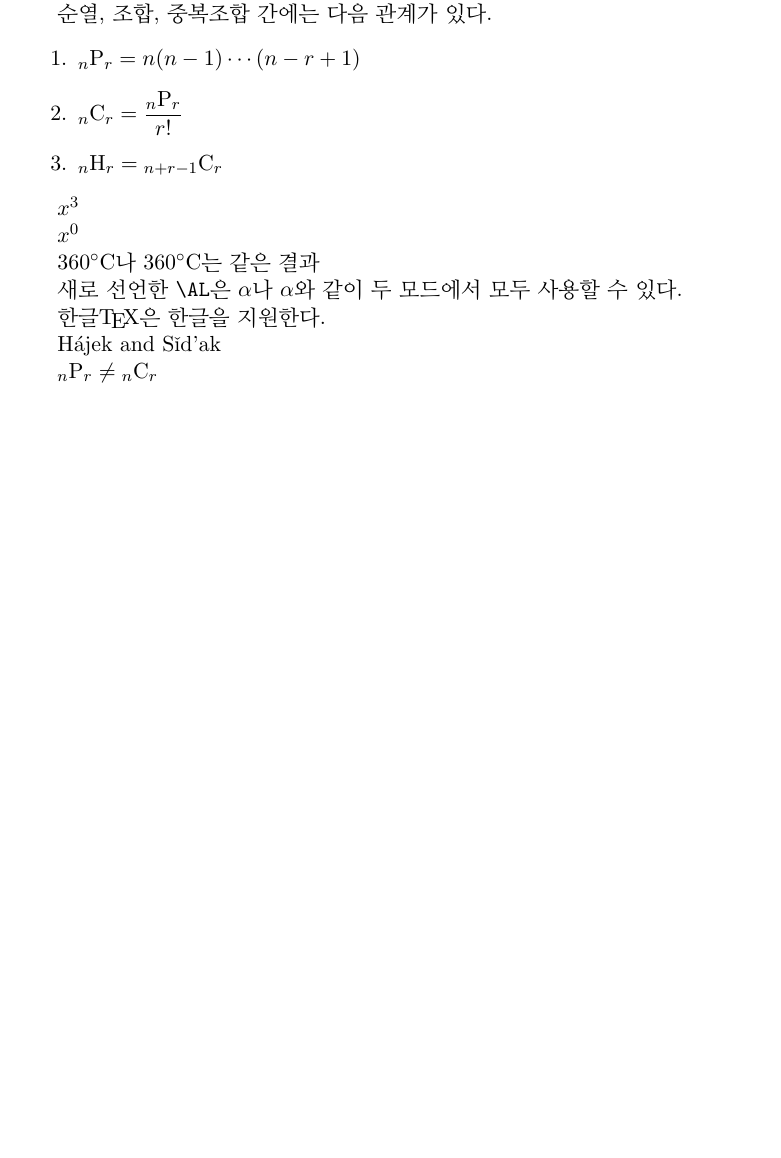
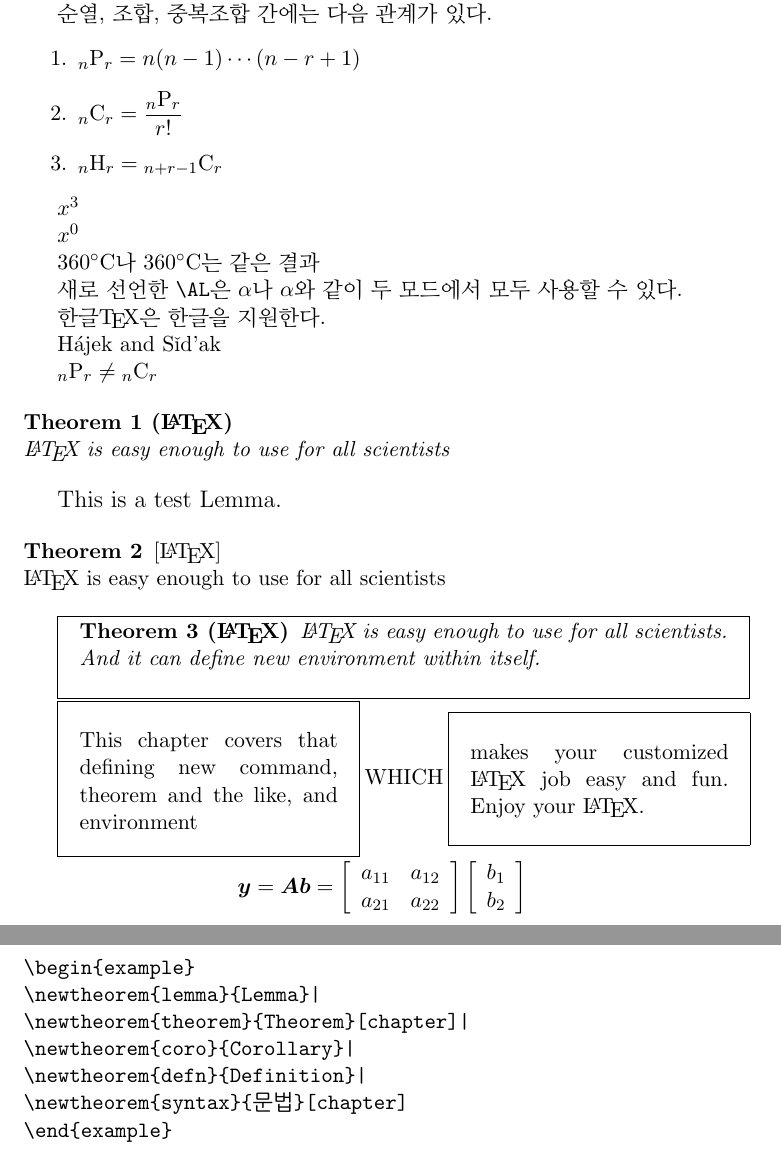
Before and after one commit to ChengBinJin/LatexBible, a LaTeX document (files/chap09.tex): part of the page before the commit and two parts of pages 1 and 2 of 2 after it, the two joined at a grey line, cut so that both start at the same text, the shorter picture padded with empty space. Compiled offline with pdfLaTeX.

Commit message:
revise chapter 09

```diff
--- a/files/chap09.tex
+++ b/files/chap09.tex
@@ -23,3 +23,5 @@
 \providecommand{\mdegree}[1]{#1\ensuremath{^\circ}}
 \newcommand{\HandS}{\Hajek \ and \Sidak}
 \newcommand{\pandc}[2]{\permut{#1}{#2} \ne \combin{#1}{#2}}
+
+\newtheorem{theorem}{Theorem}
@@ -25,0 +36,2 @@
+\hline \\*[-.3\baselineskip]
+\begin{minipage}[t]{#1}}%
@@ -50,6 +66,54 @@ $\dsum{i=1}{n} x_i$ is the same as $\sum_{i=1}^n x_i$.
 
 $\pandc{n}{r}$
 
+\begin{theorem}[\LaTeX] \label{th:texusage}{\  \\
+\LaTeX\ is easy enough to use for all scientists}
+\end{theorem}
+
+\begin{large}
+This is a test Lemma.
+\end{large}
+
+\begin{mytheorem}[\LaTeX]
+{\ \\
+\LaTeX\ is easy enough to use for all scientists}
+\end{mytheorem}
+
+\begin{myfbox}[4.5in]
+\vspace*{-1.5\baselineskip}
+\begin{theorem}[\LaTeX] \label{th:texsage2}
+\LaTeX\ is easy enough to use for all scientists. And it can define new environment within itself.
+\end{theorem}
+\vspace*{-1.5\baselineskip}
+\end{myfbox}
+
+\begin{myfbox}[.36\textwidth]
+This chapter covers that defining new command, theorem and the like, and environment
+\end{myfbox} WHICH
+\begin{myfbox}[.36\textwidth]
+makes your customized \LaTeX\ job easy and fun. Enjoy your \LaTeX.
+\end{myfbox}
+
+$$\mbox{{\boldmath $y$}}=\mbox{{\boldmath $Ab$}} = \begin{barray}{cc} a_{11} & a_{12} \\ a_{21} & a_{22} \end{barray}
+\begin{barray}{c} b_1 \\ b_2 \\ \end{barray}$$
+
+\newenvironment{example}
+{\vspace*{.6\baselineskip}\hrule\nopagebreak[4]
+\begin{list}{}
+{\setlength{\rightmargin}{.2in}}
+\refstepcounter{excntr}
+\item[예 \thechapter.\arabic{excntr}]}
+{\vspace*{.6\baselineskip}\hrule\end{list}}
+
+\begin{verbatim}
+\begin{example}
+\newtheorem{lemma}{Lemma}|
+\newtheorem{theorem}{Theorem}[chapter]|
+\newtheorem{coro}{Corollary}|
+\newtheorem{defn}{Definition}|
+\newtheorem{syntax}{문법}[chapter]
+\end{example}
+\end{verbatim}
 
 
 
```
Also changed, not shown: files/chap09.pdf, files/chap09.tex (12 more changed lines).
